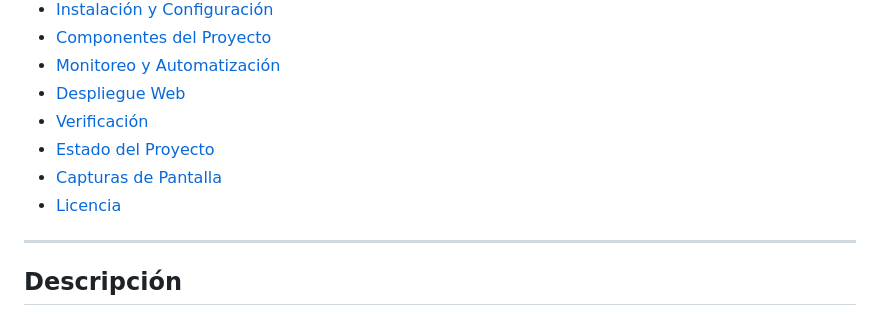
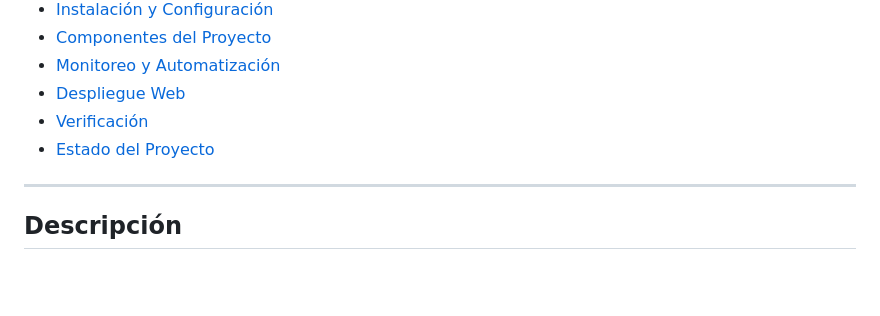
Before and after one commit to ISL135-Grupo7/ProyectoFinal, a Markdown page: README.md, the part around the change. Rendered like a GitHub page; blank space fills up the shorter version.

```diff
--- a/README.md
+++ b/README.md
@@ -34,8 +34,6 @@
 - [Despliegue Web](#-despliegue-web)
 - [Verificación](#-verificación)
 - [Estado del Proyecto](#-estado-del-proyecto)
-- [Capturas de Pantalla](#-capturas-de-pantalla)
-- [Licencia](#-licencia)
 
 ---
 
```
